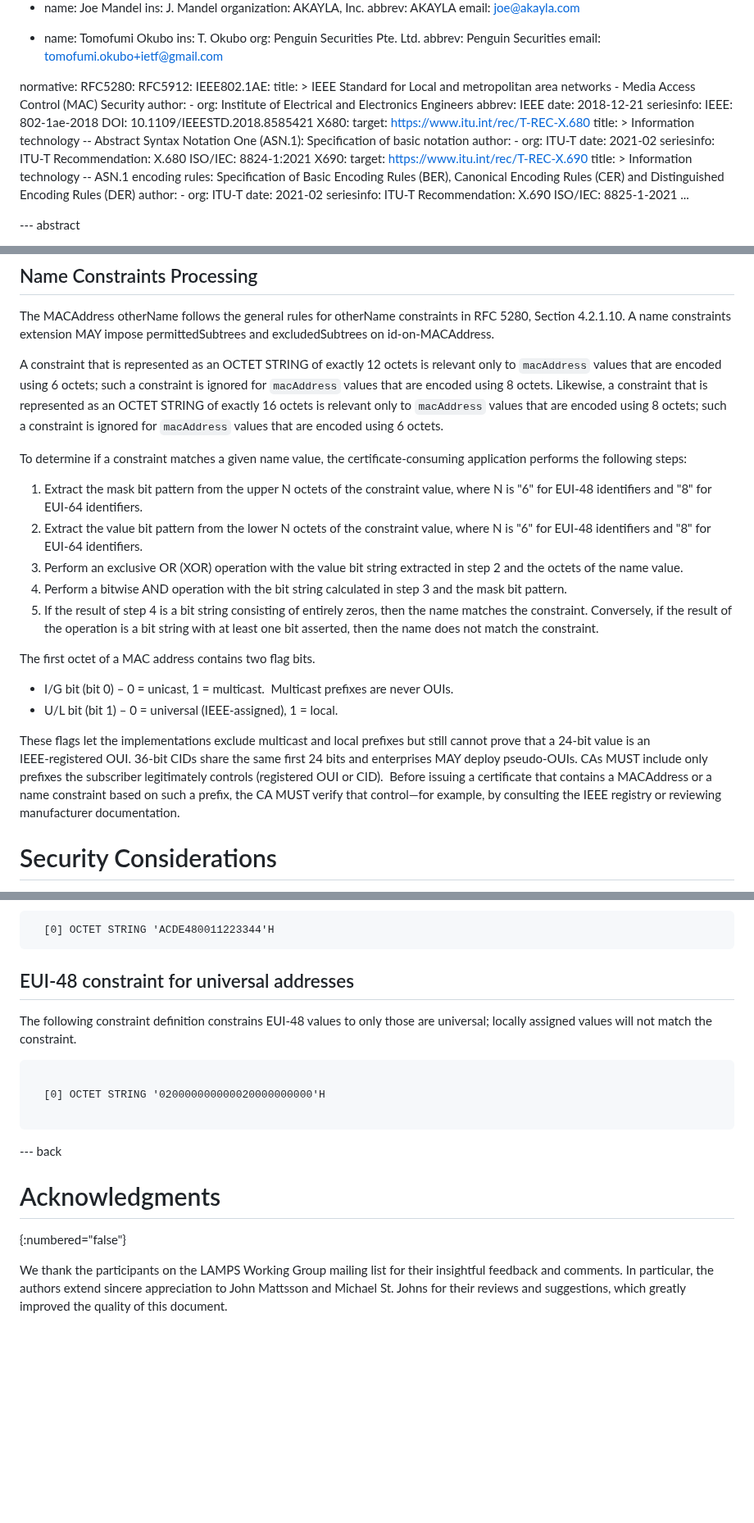
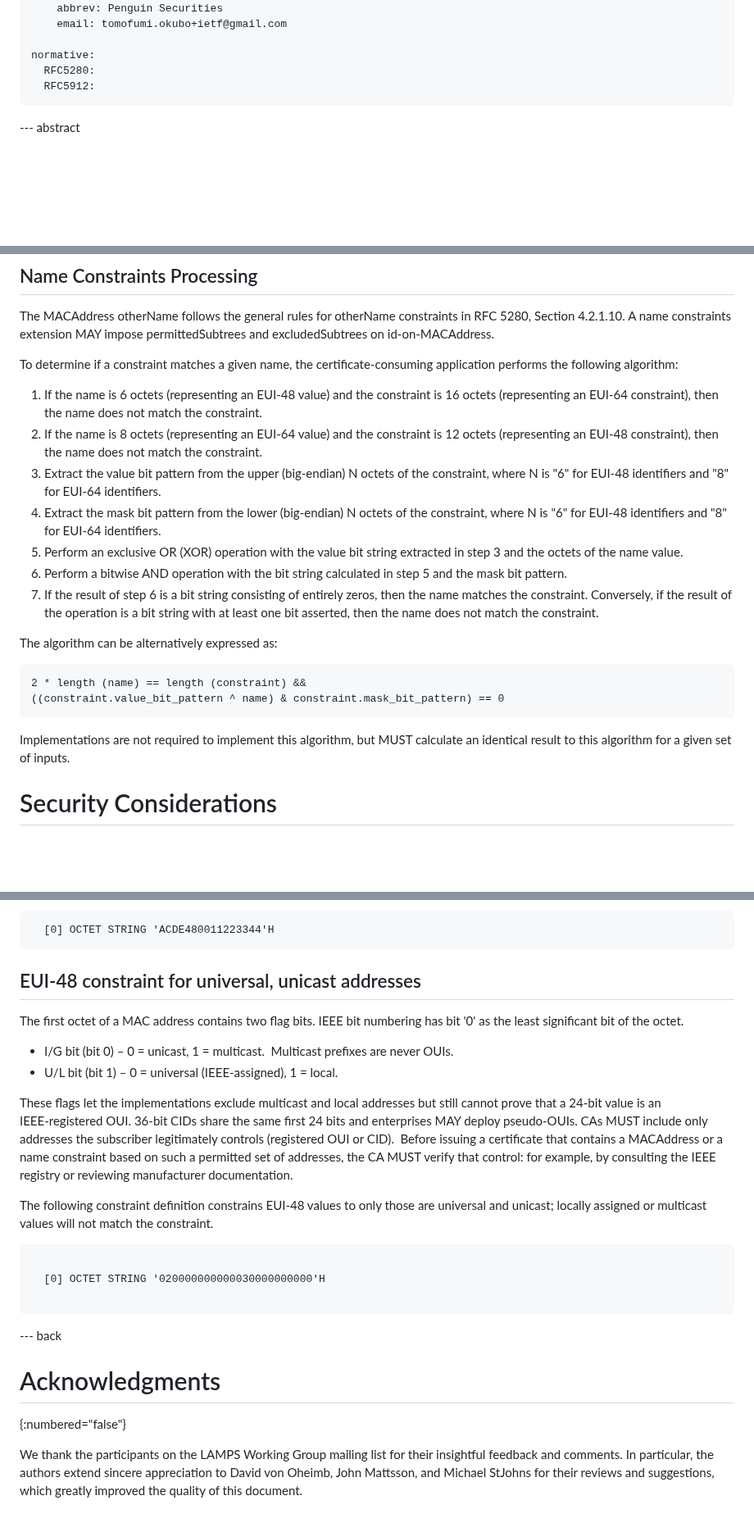
Before and after one commit to CBonnell/draft-housley-lamps-macaddress-on, a Markdown page: draft-housley-lamps-macaddress-on.md, 3 parts joined by grey strips. Shown at 82% size. Rendered like a GitHub page; blank space fills up the shorter version.

Commit message:
Address WG feedback on -01 (#4)
* Address WG feedback on -01

* And add an and

* More cleanup

* Add math expression

* Line break

````diff
--- a/draft-housley-lamps-macaddress-on.md
+++ b/draft-housley-lamps-macaddress-on.md
@@ -52,41 +52,6 @@ author:
 normative:
   RFC5280:
   RFC5912:
-  IEEE802.1AE:
-    title: >
-      IEEE Standard for Local and metropolitan area networks -
-      Media Access Control (MAC) Security
-    author:
-      - org: Institute of Electrical and Electronics Engineers
-        abbrev: IEEE
-    date: 2018-12-21
-    seriesinfo:
-      IEEE: 802-1ae-2018
-      DOI: 10.1109/IEEESTD.2018.8585421
-  X680:
-    target: https://www.itu.int/rec/T-REC-X.680
-    title: >
-      Information technology --
-      Abstract Syntax Notation One (ASN.1):
-      Specification of basic notation
-    author:
-    - org: ITU-T
-    date: 2021-02
-    seriesinfo:
-      ITU-T Recommendation: X.680
-      ISO/IEC: 8824-1:2021
-  X690:
-    target: https://www.itu.int/rec/T-REC-X.690
-    title: >
-      Information technology --
-      ASN.1 encoding rules: Specification of Basic Encoding Rules (BER),
-      Canonical Encoding Rules (CER) and Distinguished Encoding Rules (DER)
-    author:
-    - org: ITU-T
-    date: 2021-02
-    seriesinfo:
-      ITU-T Recommendation: X.690
-      ISO/IEC: 8825-1-2021
 ...
 
 --- abstract
@@ -142,22 +103,24 @@ Self‑signed certificates that carry a MACAddress otherName SHOULD include the
 
 The MACAddress otherName follows the general rules for otherName constraints in RFC 5280, Section 4.2.1.10. A name constraints extension MAY impose permittedSubtrees and excludedSubtrees on id‑on‑MACAddress.
 
-A constraint that is represented as an OCTET STRING of exactly 12 octets is relevant only to `macAddress` values that are encoded using 6 octets; such a constraint is ignored for `macAddress` values that are encoded using 8 octets. Likewise, a constraint that is represented as an OCTET STRING of exactly 16 octets is relevant only to `macAddress` values that are encoded using 8 octets; such a constraint is ignored for `macAddress` values that are encoded using 6 octets.
+To determine if a constraint matches a given name, the certificate-consuming application performs the following algorithm:
 
-To determine if a constraint matches a given name value, the certificate-consuming application performs the following steps:
+1. If the name is 6 octets (representing an EUI-48 value) and the constraint is 16 octets (representing an EUI-64 constraint), then the name does not match the constraint.
+2. If the name is 8 octets (representing an EUI-64 value) and the constraint is 12 octets (representing an EUI-48 constraint), then the name does not match the constraint.
+3. Extract the value bit pattern from the upper (big-endian) N octets of the constraint, where N is "6" for EUI-48 identifiers and "8" for EUI-64 identifiers.
+4. Extract the mask bit pattern from the lower (big-endian) N octets of the constraint, where N is "6" for EUI-48 identifiers and "8" for EUI-64 identifiers.
+5. Perform an exclusive OR (XOR) operation with the value bit string extracted in step 3 and the octets of the name value.
+6. Perform a bitwise AND operation with the bit string calculated in step 5 and the mask bit pattern.
+7. If the result of step 6 is a bit string consisting of entirely zeros, then the name matches the constraint. Conversely, if the result of the operation is a bit string with at least one bit asserted, then the name does not match the constraint.
 
-1. Extract the mask bit pattern from the upper N octets of the constraint value, where N is "6" for EUI-48 identifiers and "8" for EUI-64 identifiers.
-2. Extract the value bit pattern from the lower N octets of the constraint value, where N is "6" for EUI-48 identifiers and "8" for EUI-64 identifiers.
-3. Perform an exclusive OR (XOR) operation with the value bit string extracted in step 2 and the octets of the name value.
-4. Perform a bitwise AND operation with the bit string calculated in step 3 and the mask bit pattern.
-5. If the result of step 4 is a bit string consisting of entirely zeros, then the name matches the constraint. Conversely, if the result of the operation is a bit string with at least one bit asserted, then the name does not match the constraint.
+The algorithm can be alternatively expressed as:
 
-The first octet of a MAC address contains two flag bits.
+```
+2 * length (name) == length (constraint) &&
+((constraint.value_bit_pattern ^ name) & constraint.mask_bit_pattern) == 0
+```
 
-- I/G bit (bit 0) – 0 = unicast, 1 = multicast.  Multicast prefixes are never OUIs.
-- U/L bit (bit 1) – 0 = universal (IEEE‑assigned), 1 = local.
-
-These flags let the implementations exclude multicast and local prefixes but still cannot prove that a 24‑bit value is an IEEE‑registered OUI. 36‑bit CIDs share the same first 24 bits and enterprises MAY deploy pseudo‑OUIs. CAs MUST include only prefixes the subscriber legitimately controls (registered OUI or CID).  Before issuing a certificate that contains a MACAddress or a name constraint based on such a prefix, the CA MUST verify that control—for example, by consulting the IEEE registry or reviewing manufacturer documentation.
+Implementations are not required to implement this algorithm, but MUST calculate an identical result to this algorithm for a given set of inputs.
 
 # Security Considerations
 
@@ -255,15 +218,22 @@ An EUI‑64 example (AC‑DE‑48‑00‑11‑22‑33‑44):
   [0] OCTET STRING 'ACDE480011223344'H
 ~~~
 
-## EUI-48 constraint for universal addresses
+## EUI-48 constraint for universal, unicast addresses
+
+The first octet of a MAC address contains two flag bits. IEEE bit numbering has bit '0' as the least significant bit of the octet.
+
+- I/G bit (bit 0) – 0 = unicast, 1 = multicast.  Multicast prefixes are never OUIs.
+- U/L bit (bit 1) – 0 = universal (IEEE‑assigned), 1 = local.
+
+These flags let the implementations exclude multicast and local addresses but still cannot prove that a 24‑bit value is an IEEE‑registered OUI. 36‑bit CIDs share the same first 24 bits and enterprises MAY deploy pseudo‑OUIs. CAs MUST include only addresses the subscriber legitimately controls (registered OUI or CID).  Before issuing a certificate that contains a MACAddress or a name constraint based on such a permitted set of addresses, the CA MUST verify that control: for example, by consulting the IEEE registry or reviewing manufacturer documentation.
 
 The following constraint definition constrains EUI-48 values to only
-those are universal; locally assigned values will not match the
+those are universal and unicast; locally assigned or multicast values will not match the
 constraint.
 
 ~~~
 
-  [0] OCTET STRING '020000000000020000000000'H
+  [0] OCTET STRING '020000000000030000000000'H
 
 ~~~
 
@@ -273,4 +243,4 @@ constraint.
 # Acknowledgments
 {:numbered="false"}
 
-We thank the participants on the LAMPS Working Group mailing list for their insightful feedback and comments. In particular, the authors extend sincere appreciation to John Mattsson and Michael St. Johns for their reviews and suggestions, which greatly improved the quality of this document.
+We thank the participants on the LAMPS Working Group mailing list for their insightful feedback and comments. In particular, the authors extend sincere appreciation to David von Oheimb, John Mattsson, and Michael StJohns for their reviews and suggestions, which greatly improved the quality of this document.
````
Also changed, not shown: other parts of draft-housley-lamps-macaddress-on.md (+5 -9 lines).
